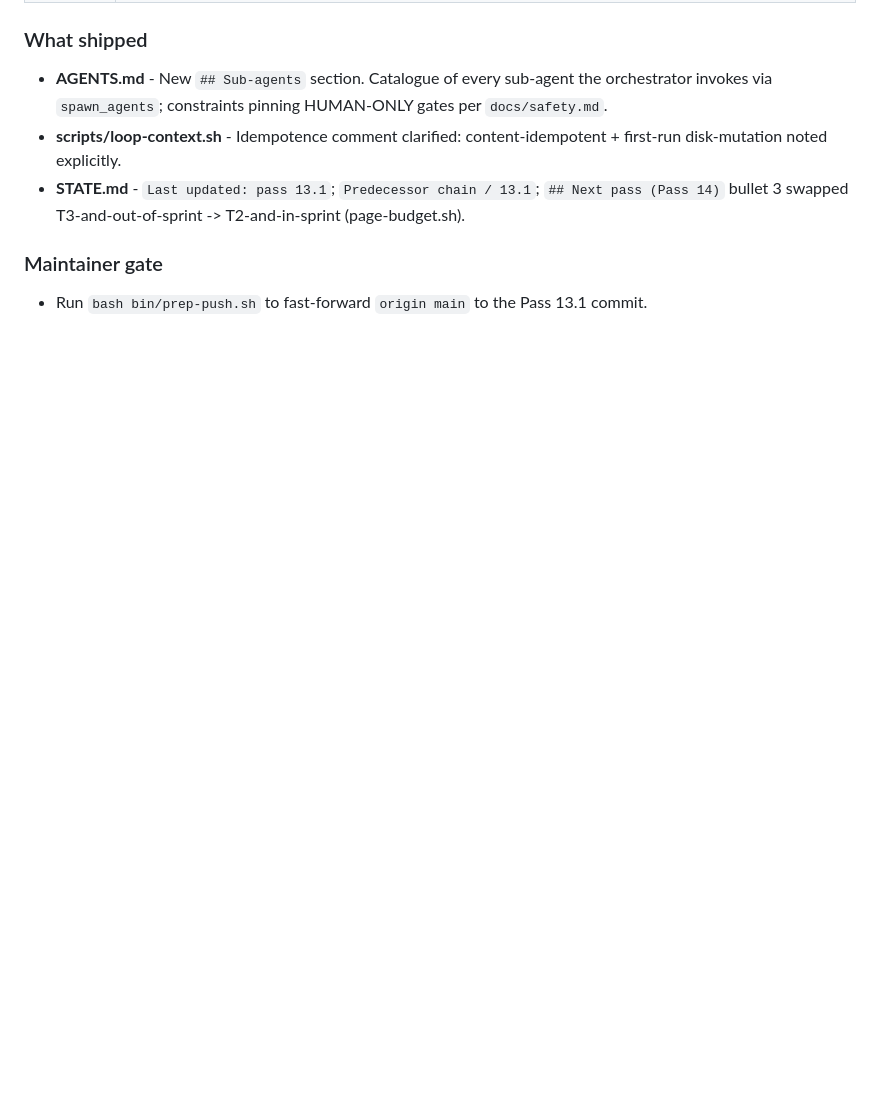
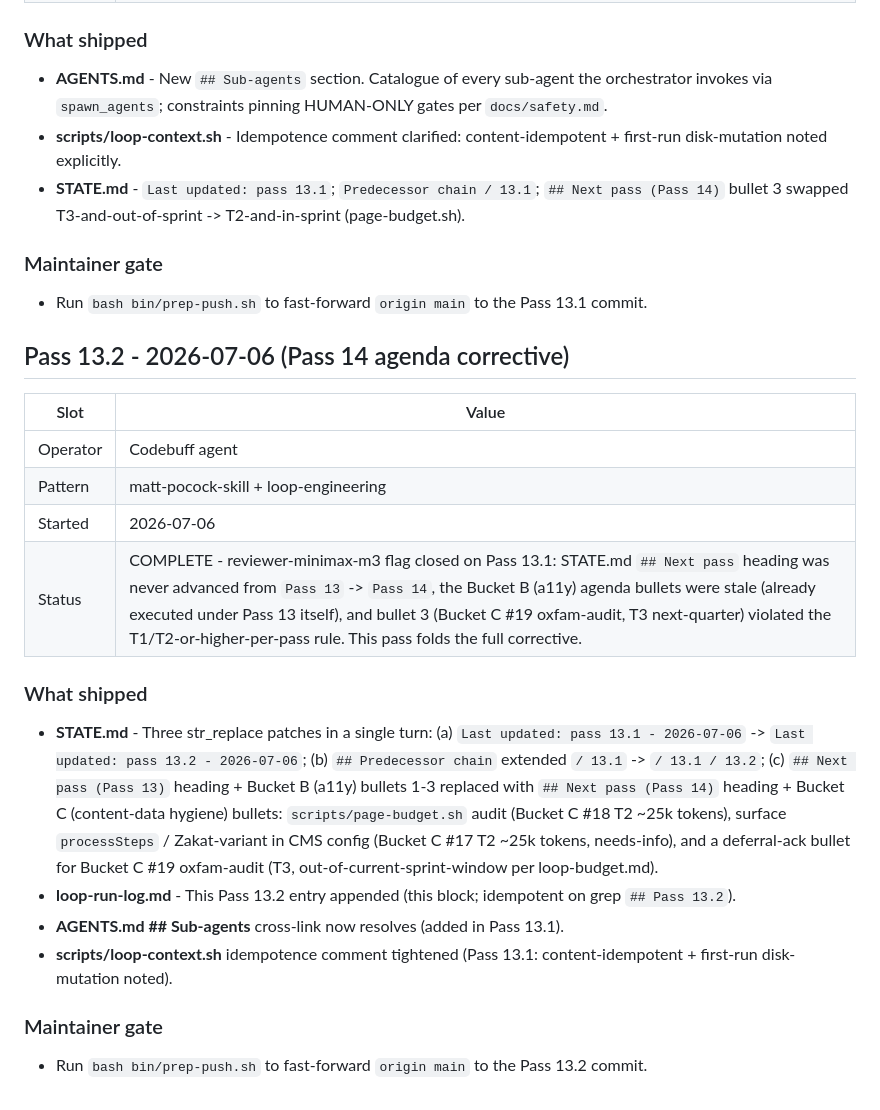
Before and after one commit to IsaacMorzy/mupla, a Markdown page: loop-run-log.md, the part around the change. GitHub-like rendering; blank space fills up the shorter version.

```diff
--- a/loop-run-log.md
+++ b/loop-run-log.md
@@ -1304,3 +1304,24 @@ Vercel production build debugging (Ticket #31) bocked till `pnpm build` is runna
 ### Maintainer gate
 
 - Run `bash bin/prep-push.sh` to fast-forward `origin main` to the Pass 13.1 commit.
+
+
+## Pass 13.2 - 2026-07-06 (Pass 14 agenda corrective)
+
+| Slot     | Value                                                          |
+| -------- | -------------------------------------------------------------- |
+| Operator | Codebuff agent                                                 |
+| Pattern  | matt-pocock-skill + loop-engineering                            |
+| Started  | 2026-07-06                                                     |
+| Status   | COMPLETE - reviewer-minimax-m3 flag closed on Pass 13.1: STATE.md `## Next pass` heading was never advanced from `Pass 13` -> `Pass 14`, the Bucket B (a11y) agenda bullets were stale (already executed under Pass 13 itself), and bullet 3 (Bucket C #19 oxfam-audit, T3 next-quarter) violated the T1/T2-or-higher-per-pass rule. This pass folds the full corrective.
+
+### What shipped
+
+- **STATE.md** - Three str_replace patches in a single turn: (a) `Last updated: pass 13.1 - 2026-07-06` -> `Last updated: pass 13.2 - 2026-07-06`; (b) `## Predecessor chain` extended `/ 13.1` -> `/ 13.1 / 13.2`; (c) `## Next pass (Pass 13)` heading + Bucket B (a11y) bullets 1-3 replaced with `## Next pass (Pass 14)` heading + Bucket C (content-data hygiene) bullets: `scripts/page-budget.sh` audit (Bucket C #18 T2 ~25k tokens), surface `processSteps` / Zakat-variant in CMS config (Bucket C #17 T2 ~25k tokens, needs-info), and a deferral-ack bullet for Bucket C #19 oxfam-audit (T3, out-of-current-sprint-window per loop-budget.md).
+- **loop-run-log.md** - This Pass 13.2 entry appended (this block; idempotent on grep `## Pass 13.2`).
+- **AGENTS.md ## Sub-agents** cross-link now resolves (added in Pass 13.1).
+- **scripts/loop-context.sh** idempotence comment tightened (Pass 13.1: content-idempotent + first-run disk-mutation noted).
+
+### Maintainer gate
+
+- Run `bash bin/prep-push.sh` to fast-forward `origin main` to the Pass 13.2 commit.
```
Also changed, not shown: STATE.md (+7 -7 lines).
